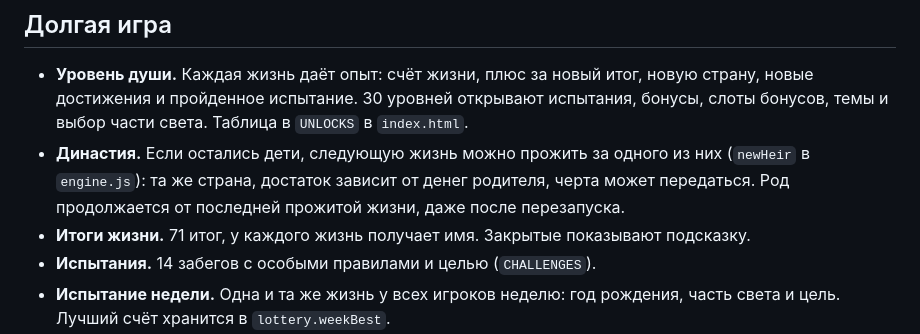
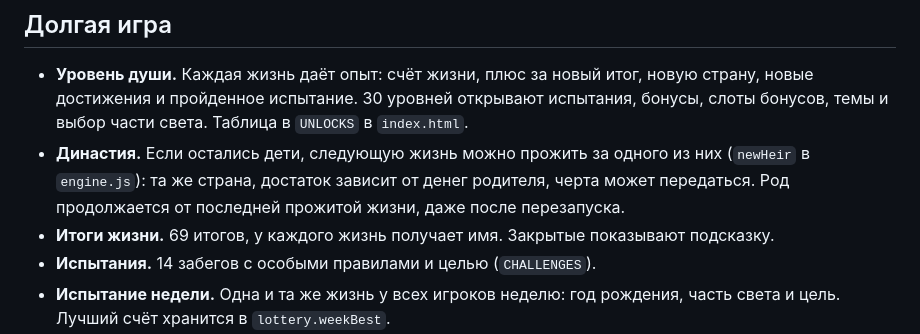
Before and after one commit to ddepqwee/1in8b-game-new, a Markdown page: README.md, the part around the change. Rendered like a GitHub page.

Commit message:
README: числа

```diff
--- a/README.md
+++ b/README.md
@@ -72,7 +72,7 @@ npm run shots           # пересоздать скриншоты для ма
 
 - **Уровень души.** Каждая жизнь даёт опыт: счёт жизни, плюс за новый итог, новую страну, новые достижения и пройденное испытание. 30 уровней открывают испытания, бонусы, слоты бонусов, темы и выбор части света. Таблица в `UNLOCKS` в `index.html`.
 - **Династия.** Если остались дети, следующую жизнь можно прожить за одного из них (`newHeir` в `engine.js`): та же страна, достаток зависит от денег родителя, черта может передаться. Род продолжается от последней прожитой жизни, даже после перезапуска.
-- **Итоги жизни.** 71 итог, у каждого жизнь получает имя. Закрытые показывают подсказку.
+- **Итоги жизни.** 69 итогов, у каждого жизнь получает имя. Закрытые показывают подсказку.
 - **Испытания.** 14 забегов с особыми правилами и целью (`CHALLENGES`).
 - **Испытание недели.** Одна и та же жизнь у всех игроков неделю: год рождения, часть света и цель. Лучший счёт хранится в `lottery.weekBest`.
 - **Эпохи.** Год жизни виден в HUD и на заставках глав. История случается, если пять лет этапа накрывают её год и страна подходит. Для взрослых до 1985 года жизнь чуть опаснее (`eraHazard`).
```
